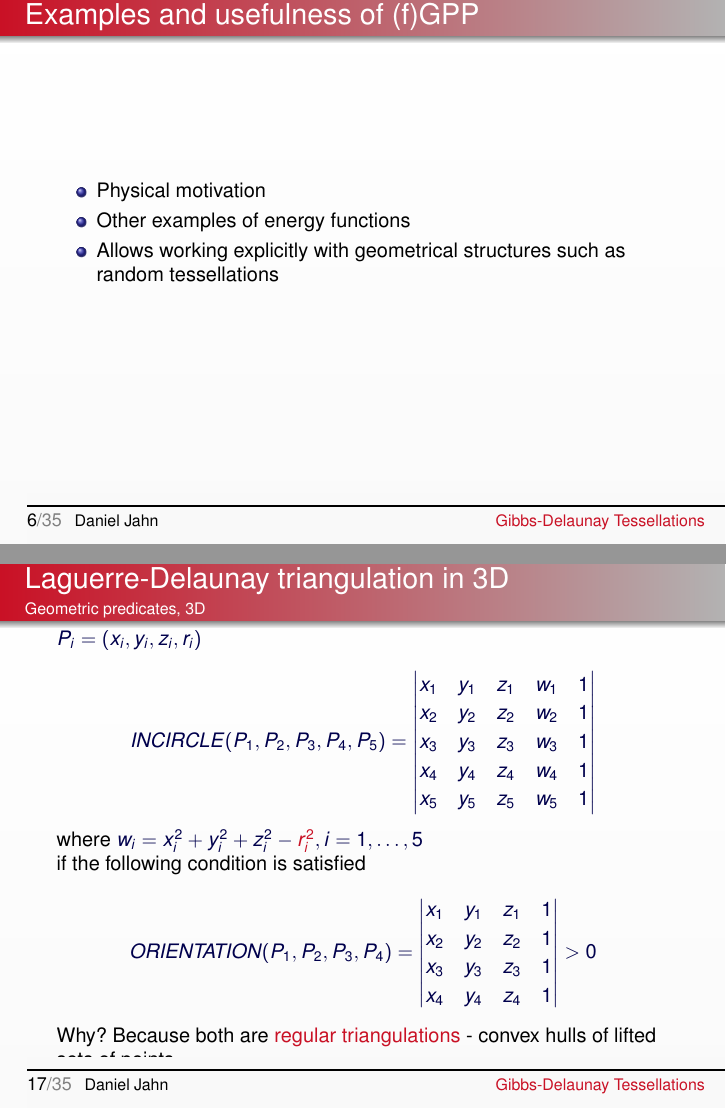
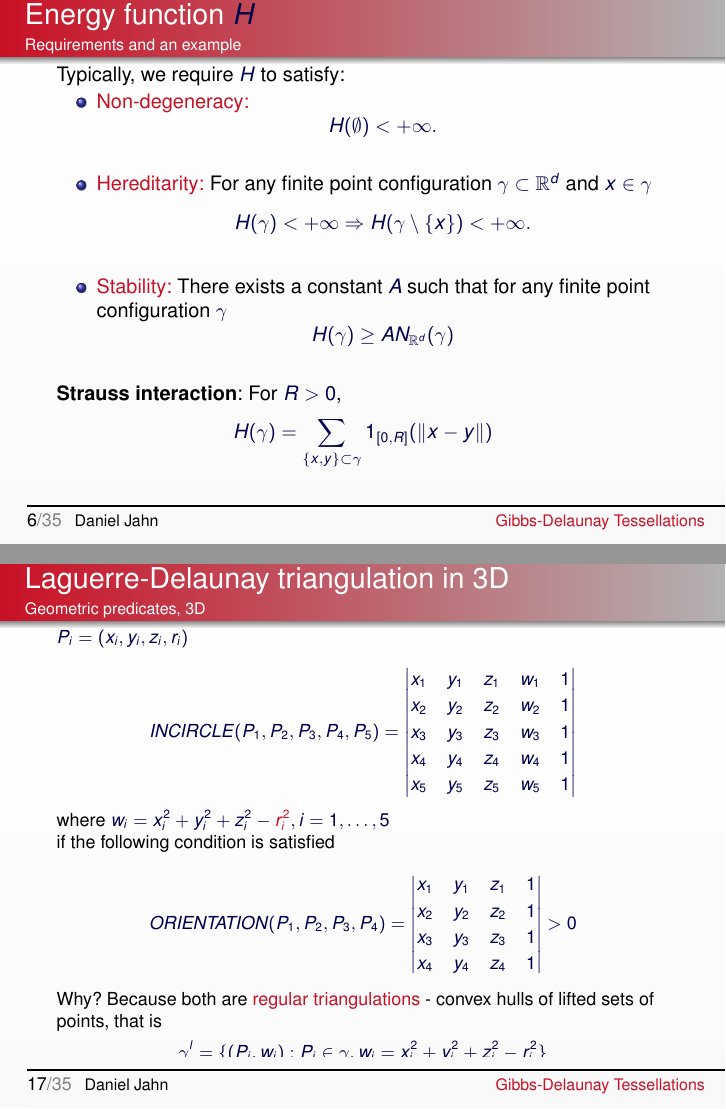
Before and after one commit to DahnJ/Thesis, LaTeX slides (presentation/gibbs-pres.tex): pages 6 and 17 of 35, joined at a grey line. Compiled offline with pdfLaTeX.

Commit message:
Semi-final version, just have to do sequential uncovering and then just rehearse and rehearse.

```diff
--- a/presentation/gibbs-pres.tex
+++ b/presentation/gibbs-pres.tex
@@ -161,12 +161,20 @@ Denote $\alert P^{z}_\Lambda$ the distribution of the finite-volume Gibbs point
 
 
 
-\begin{frame}\frametitle{Examples and usefulness of (f)GPP}
+\begin{frame}\frametitle{Energy function $H$}\framesubtitle{Requirements and an example}
+Typically, we require $H$ to satisfy:
 \begin{itemize}
-\item Physical motivation
-\item Other examples of energy functions
-\item Allows working explicitly with geometrical structures such as random tessellations
+\item \alert{Non-degeneracy:} $$H(\emptyset) < + \infty.$$
+\item \alert{Hereditarity:} For any finite point configuration $\gamma \subset \mathbb R^d$ and $x\in \gamma$
+    $$H(\gamma) < + \infty \Rightarrow H(\gamma \setminus \{x\}) < + \infty.$$
+\item \alert{Stability:} There exists a constant $A$ such that for any finite point configuration $\gamma$
+    $$H(\gamma) \geq AN_{\mathbb R^d} (\gamma)$$
 \end{itemize}
+
+
+\textbf{Strauss interaction}: For $R>0$,
+$$H(\gamma) =  \sum_{\{x,y\} \subset \gamma } 1_{[0,R]}(\|x-y\|)$$
+
 \end{frame}
 
 
@@ -366,6 +374,7 @@ $P_1, \dots, P_{d+1}$ are cospherical $\Rightarrow$ $C$ intersects $P_i, i=1,\do
 
 
 \begin{frame}\frametitle{Laguerre-Delaunay triangulation in 3D}\framesubtitle{Geometric predicates, 3D}
+\begin{small}
 $P_i = (x_i, y_i, z_i, r_i)$
 
 $$INCIRCLE(P_1,P_2,P_3,P_4, P_5) = \begin{vmatrix} x_1 & y_1 & z_1 & w_1 & 1 \\
@@ -386,8 +395,10 @@ x_3 & y_3 & z_3 & 1 \\
 x_4 & y_4 & z_4 & 1 \\
 \end{vmatrix} > 0$$
 
-Why? Because both are \alert{regular triangulations} - convex hulls of lifted sets of points.
+Why? Because both are \alert{regular triangulations} - convex hulls of lifted sets of points, that is
+$$\gamma^l = \{(P_i, w_i): P_i \in \gamma, w_i = x_i^2  + y_i^2 + z_i^2 - r_i^2 \}$$
 
+\end{small}
 \end{frame}
 
 
```
Also changed, not shown: presentation/FigureLayout/cgal.png (added), presentation/FigureLayout/cgaltable.png (added), presentation/FigureLayout/estimates_delaunay.pdf (added), presentation/gibbs-pres.pdf, presentation/gibbs-pres.tex (32 more changed lines).
